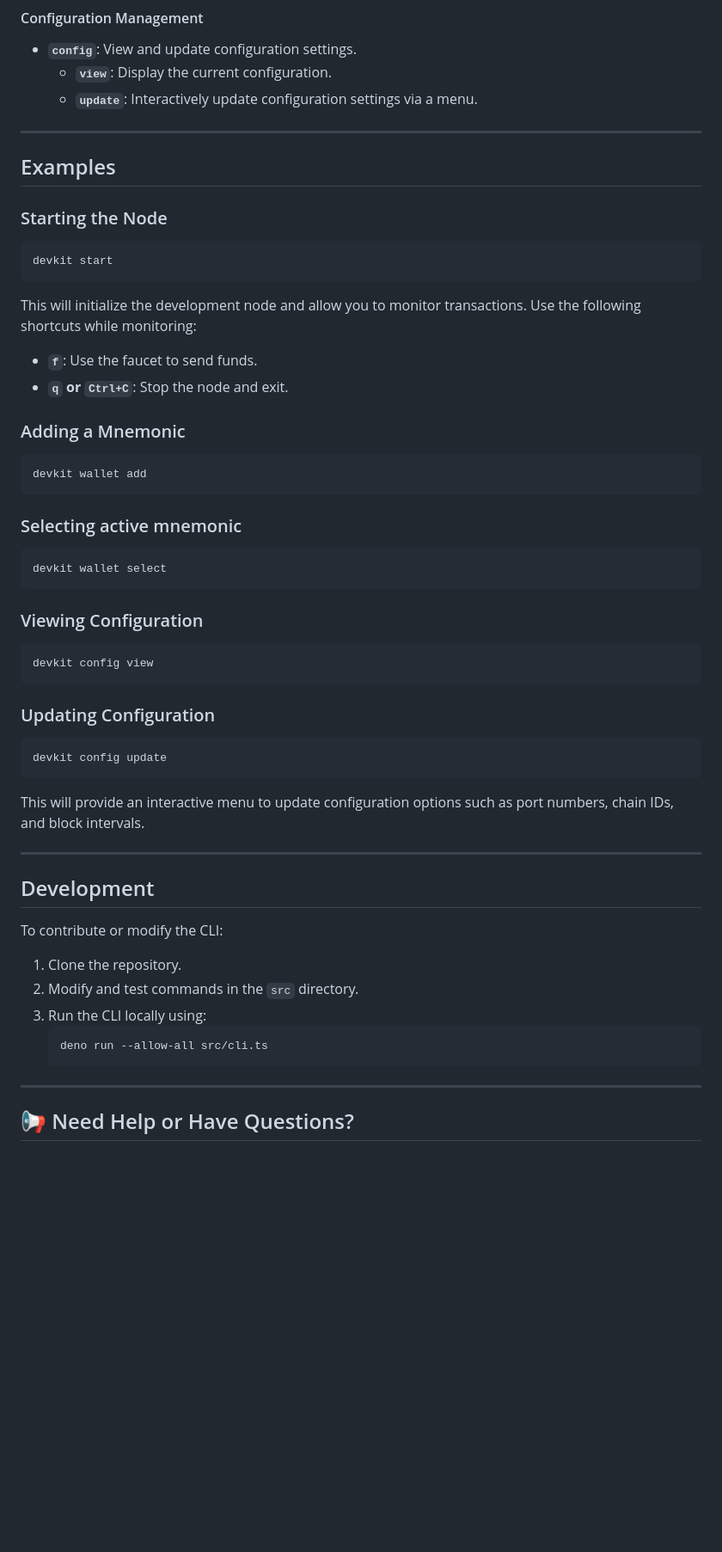
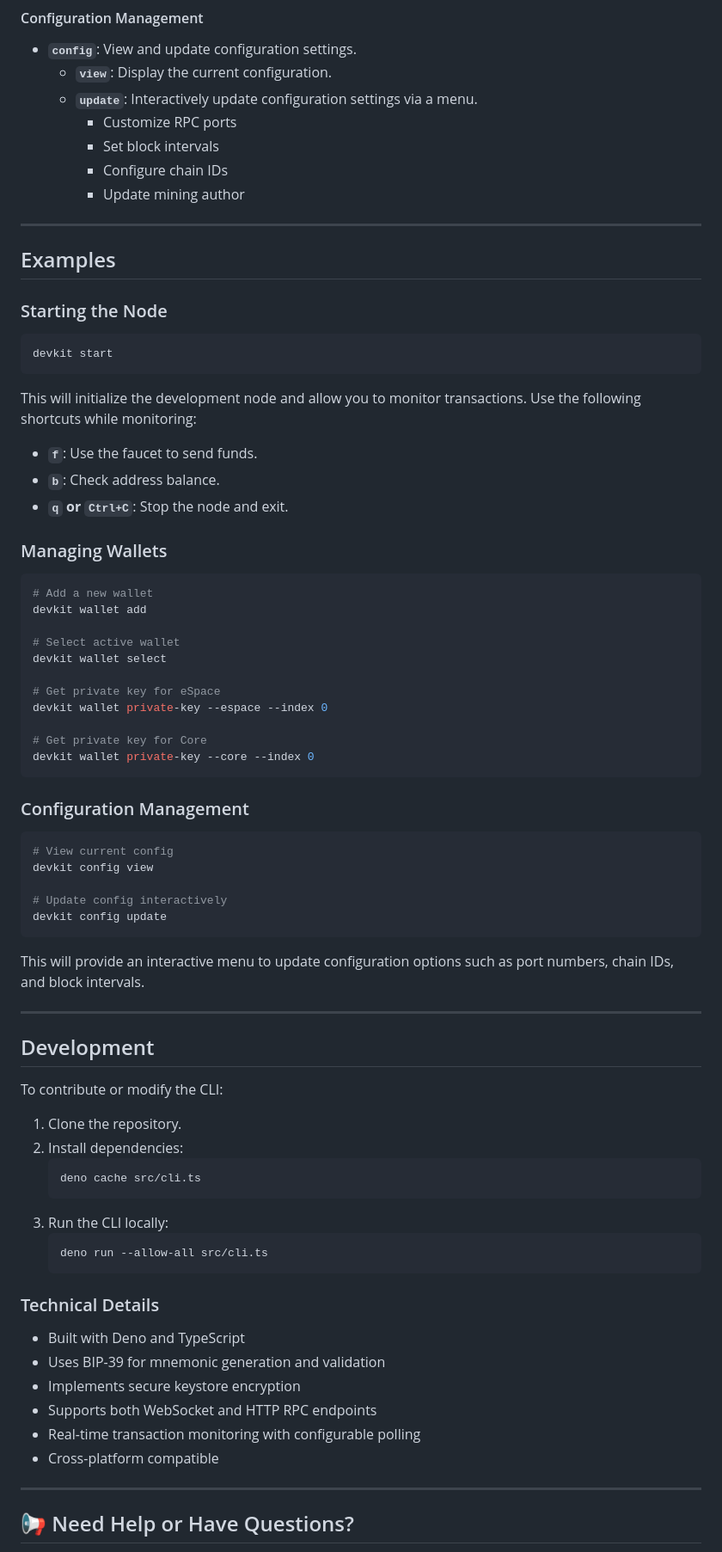
Before and after one commit to cfxdevkit/deno-cli, a Markdown page: README.md, the part around one of its changes. Shown at 86% size. GitHub-like rendering; blank space fills up the shorter version.

````diff
--- a/README.md
+++ b/README.md
@@ -56,6 +79,11 @@ devkit [command] [options]
 - **`config`**: View and update configuration settings.
   - **`view`**: Display the current configuration.
   - **`update`**: Interactively update configuration settings via a menu.
+    - Customize RPC ports
+    - Set block intervals
+    - Configure chain IDs
+    - Update mining author
+
 ---
 
 ## Examples
@@ -67,25 +95,30 @@ devkit start
 
 This will initialize the development node and allow you to monitor transactions. Use the following shortcuts while monitoring:
 - **`f`**: Use the faucet to send funds.
+- **`b`**: Check address balance.
 - **`q` or `Ctrl+C`**: Stop the node and exit.
 
-### Adding a Mnemonic
+### Managing Wallets
 ```bash
+# Add a new wallet
 devkit wallet add
-```
-### Selecting active mnemonic
-```bash
+
+# Select active wallet
 devkit wallet select
+
+# Get private key for eSpace
+devkit wallet private-key --espace --index 0
+
+# Get private key for Core
+devkit wallet private-key --core --index 0
 ```
 
+### Configuration Management
+```bash
+# View current config
+devkit config view
 
-### Viewing Configuration
-```bash
-devkit config view
-```
-
-### Updating Configuration
-```bash
+# Update config interactively
 devkit config update
 ```
 
@@ -98,11 +131,24 @@ This will provide an interactive menu to update configuration options such as po
 To contribute or modify the CLI:
 
 1. Clone the repository.
-2. Modify and test commands in the `src` directory.
-3. Run the CLI locally using:
+2. Install dependencies:
+   ```bash
+   deno cache src/cli.ts
+   ```
+3. Run the CLI locally:
    ```bash
    deno run --allow-all src/cli.ts
    ```
+
+### Technical Details
+
+- Built with Deno and TypeScript
+- Uses BIP-39 for mnemonic generation and validation
+- Implements secure keystore encryption
+- Supports both WebSocket and HTTP RPC endpoints
+- Real-time transaction monitoring with configurable polling
+- Cross-platform compatible
+
 ---
 
 ## 📢 Need Help or Have Questions?
````
Also changed, not shown: other parts of README.md (+30 -7 lines).
